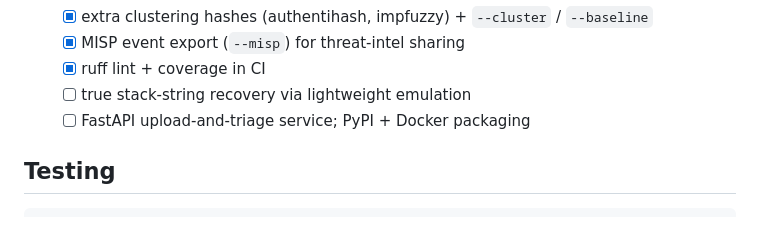
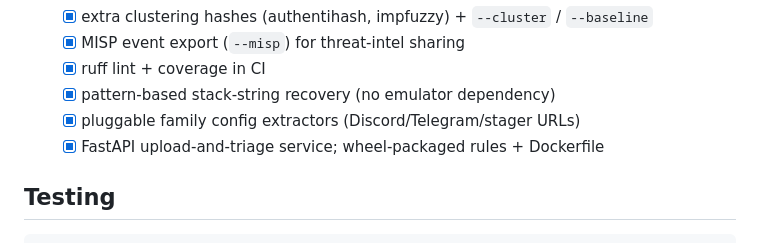
Before and after one commit to IlkerUnver00/gokdogan-triage, a Markdown page: README.md, the part around the change. Rendered like a GitHub page.

Commit message:
docs: mark all v0.5 roadmap items complete
Co-Authored-By: Claude Opus 4.8 <noreply@anthropic.com>

```diff
--- a/README.md
+++ b/README.md
@@ -287,8 +287,9 @@ gokdogan/
   - [x] extra clustering hashes (authentihash, impfuzzy) + `--cluster` / `--baseline`
   - [x] MISP event export (`--misp`) for threat-intel sharing
   - [x] ruff lint + coverage in CI
-  - [ ] true stack-string recovery via lightweight emulation
-  - [ ] FastAPI upload-and-triage service; PyPI + Docker packaging
+  - [x] pattern-based stack-string recovery (no emulator dependency)
+  - [x] pluggable family config extractors (Discord/Telegram/stager URLs)
+  - [x] FastAPI upload-and-triage service; wheel-packaged rules + Dockerfile
 
 ## Testing
 
```
